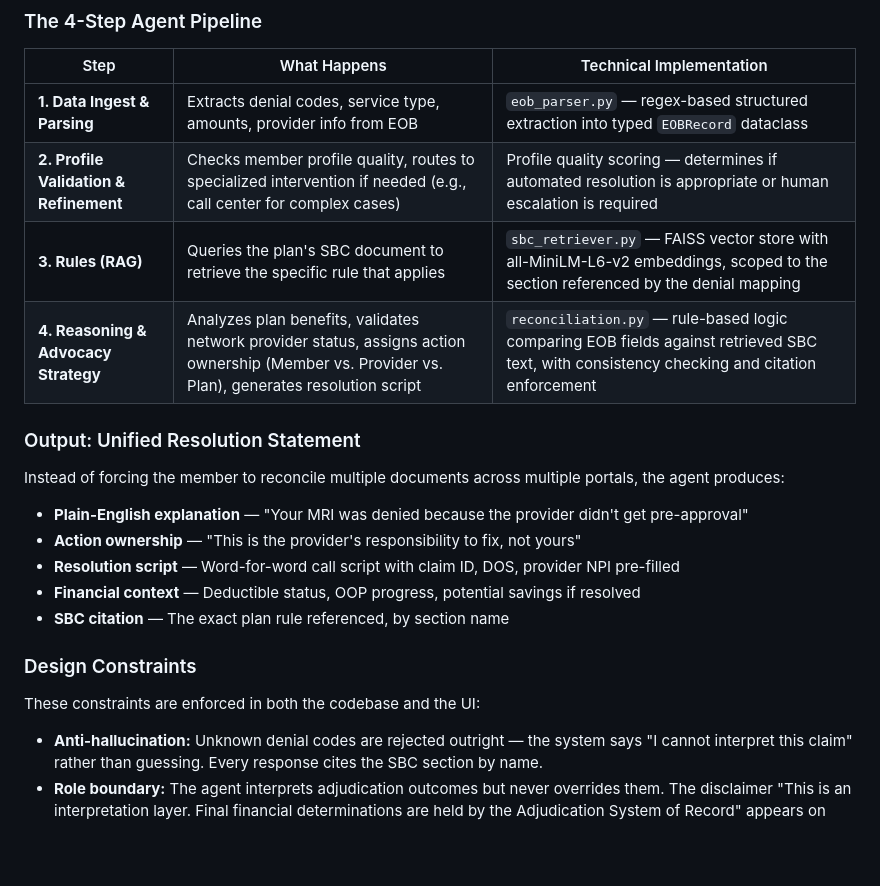
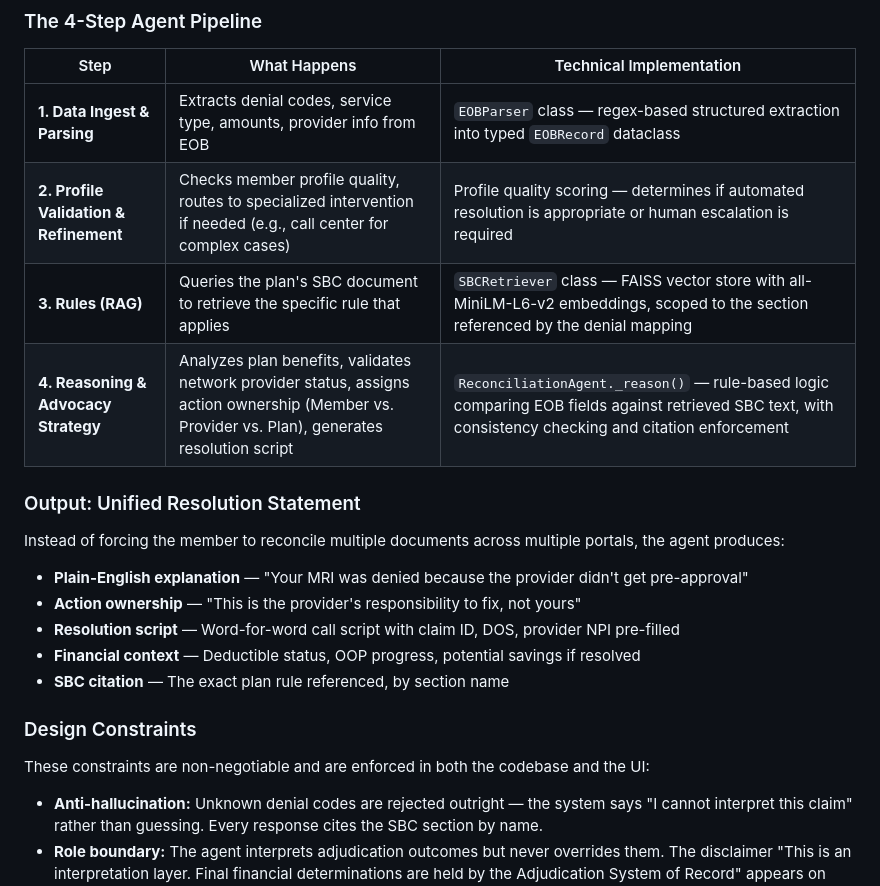
Before and after one commit to sandeepbarhanpure-ui/member-360-agentic-experience-layer, a Markdown page: docs/PRODUCT_THINKING.md, the part around one of its changes. Rendered like a GitHub page; blank space fills up the shorter version.

```diff
--- a/docs/PRODUCT_THINKING.md
+++ b/docs/PRODUCT_THINKING.md
@@ -82,10 +84,10 @@ The agent draws from a unified data layer that aggregates:
 
 | Step | What Happens | Technical Implementation |
 |---|---|---|
-| **1. Data Ingest & Parsing** | Extracts denial codes, service type, amounts, provider info from EOB | `eob_parser.py` — regex-based structured extraction into typed `EOBRecord` dataclass |
+| **1. Data Ingest & Parsing** | Extracts denial codes, service type, amounts, provider info from EOB | `EOBParser` class — regex-based structured extraction into typed `EOBRecord` dataclass |
 | **2. Profile Validation & Refinement** | Checks member profile quality, routes to specialized intervention if needed (e.g., call center for complex cases) | Profile quality scoring — determines if automated resolution is appropriate or human escalation is required |
-| **3. Rules (RAG)** | Queries the plan's SBC document to retrieve the specific rule that applies | `sbc_retriever.py` — FAISS vector store with all-MiniLM-L6-v2 embeddings, scoped to the section referenced by the denial mapping |
-| **4. Reasoning & Advocacy Strategy** | Analyzes plan benefits, validates network provider status, assigns action ownership (Member vs. Provider vs. Plan), generates resolution script | `reconciliation.py` — rule-based logic comparing EOB fields against retrieved SBC text, with consistency checking and citation enforcement |
+| **3. Rules (RAG)** | Queries the plan's SBC document to retrieve the specific rule that applies | `SBCRetriever` class — FAISS vector store with all-MiniLM-L6-v2 embeddings, scoped to the section referenced by the denial mapping |
+| **4. Reasoning & Advocacy Strategy** | Analyzes plan benefits, validates network provider status, assigns action ownership (Member vs. Provider vs. Plan), generates resolution script | `ReconciliationAgent._reason()` — rule-based logic comparing EOB fields against retrieved SBC text, with consistency checking and citation enforcement |
 
 ### Output: Unified Resolution Statement
 
@@ -99,7 +101,7 @@ Instead of forcing the member to reconcile multiple documents across multiple po
 
 ### Design Constraints
 
-These constraints are enforced in both the codebase and the UI:
+These constraints are non-negotiable and are enforced in both the codebase and the UI:
 
 - **Anti-hallucination:** Unknown denial codes are rejected outright — the system says "I cannot interpret this claim" rather than guessing. Every response cites the SBC section by name.
 - **Role boundary:** The agent interprets adjudication outcomes but never overrides them. The disclaimer "This is an interpretation layer. Final financial determinations are held by the Adjudication System of Record" appears on every screen.
```
Also changed, not shown: other parts of docs/PRODUCT_THINKING.md (+23 -22 lines).
